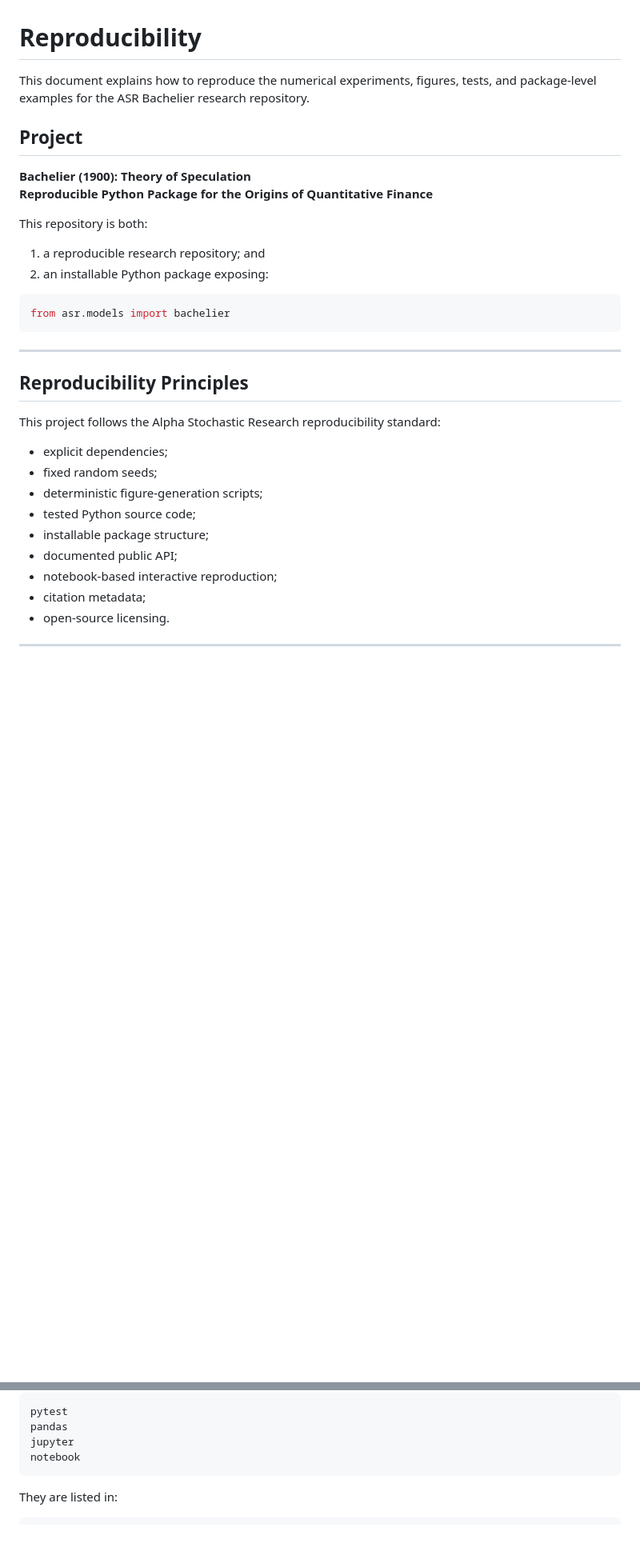
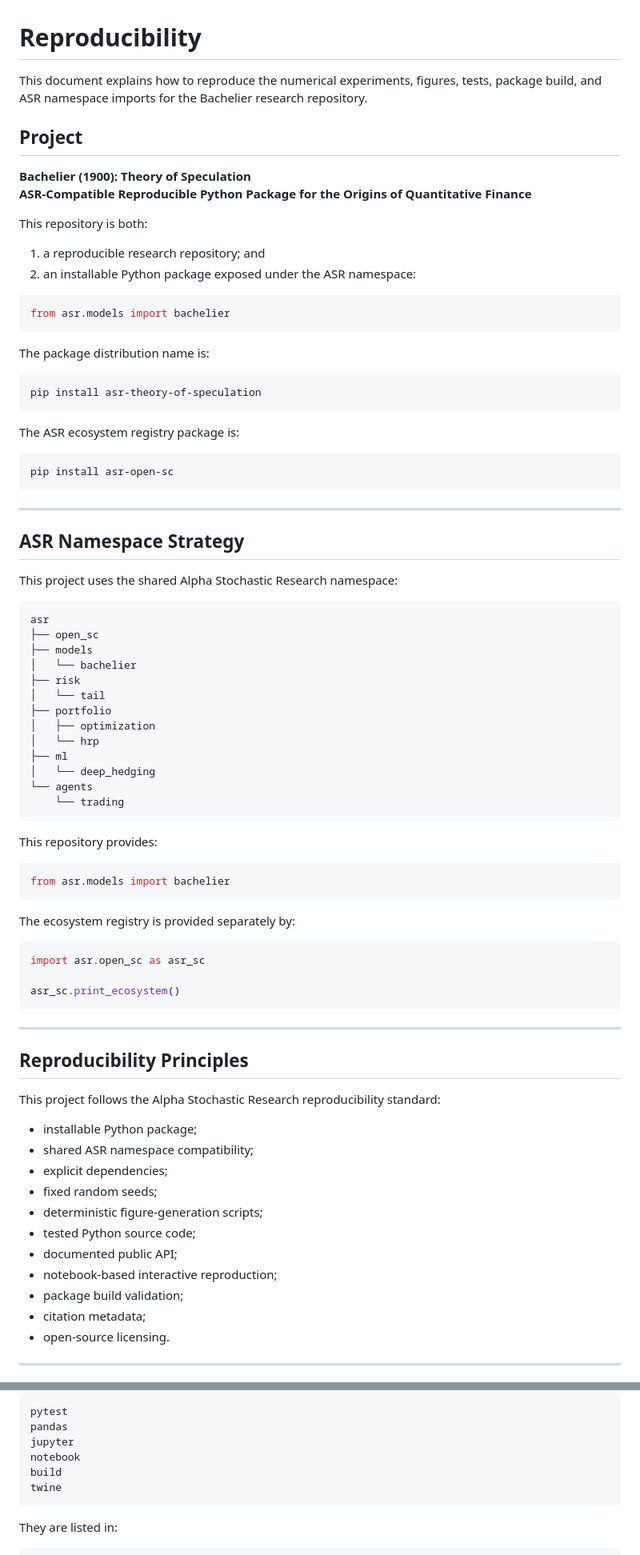
Before and after one commit to Alpha-Stochastic-Research/asr-theory-of-speculation, a Markdown page: REPRODUCIBILITY.md, 2 parts joined by grey strips. Shown at 80% size. Drawn GitHub-style; blank space fills up the shorter version.

````diff
--- a/REPRODUCIBILITY.md
+++ b/REPRODUCIBILITY.md
@@ -1,19 +1,67 @@
 # Reproducibility
 
-This document explains how to reproduce the numerical experiments, figures, tests, and package-level examples for the ASR Bachelier research repository.
+This document explains how to reproduce the numerical experiments, figures, tests, package build, and ASR namespace imports for the Bachelier research repository.
 
 ## Project
 
 **Bachelier (1900): Theory of Speculation**
-**Reproducible Python Package for the Origins of Quantitative Finance**
+**ASR-Compatible Reproducible Python Package for the Origins of Quantitative Finance**
 
 This repository is both:
 
 1. a reproducible research repository; and
-2. an installable Python package exposing:
+2. an installable Python package exposed under the ASR namespace:
 
 ```python
 from asr.models import bachelier
+```
+
+The package distribution name is:
+
+```bash
+pip install asr-theory-of-speculation
+```
+
+The ASR ecosystem registry package is:
+
+```bash
+pip install asr-open-sc
+```
+
+---
+
+## ASR Namespace Strategy
+
+This project uses the shared Alpha Stochastic Research namespace:
+
+```text
+asr
+├── open_sc
+├── models
+│   └── bachelier
+├── risk
+│   └── tail
+├── portfolio
+│   ├── optimization
+│   └── hrp
+├── ml
+│   └── deep_hedging
+└── agents
+    └── trading
+```
+
+This repository provides:
+
+```python
+from asr.models import bachelier
+```
+
+The ecosystem registry is provided separately by:
+
+```python
+import asr.open_sc as asr_sc
+
+asr_sc.print_ecosystem()
 ```
 
 ---
@@ -22,13 +70,15 @@ from asr.models import bachelier
 
 This project follows the Alpha Stochastic Research reproducibility standard:
 
+- installable Python package;
+- shared ASR namespace compatibility;
 - explicit dependencies;
 - fixed random seeds;
 - deterministic figure-generation scripts;
 - tested Python source code;
-- installable package structure;
 - documented public API;
 - notebook-based interactive reproduction;
+- package build validation;
 - citation metadata;
 - open-source licensing.
 
@@ -154,6 +238,8 @@ pytest
 pandas
 jupyter
 notebook
+build
+twine
 ```
 
 They are listed in:
````
Also changed, not shown: other parts of REPRODUCIBILITY.md (+79 -10 lines).
